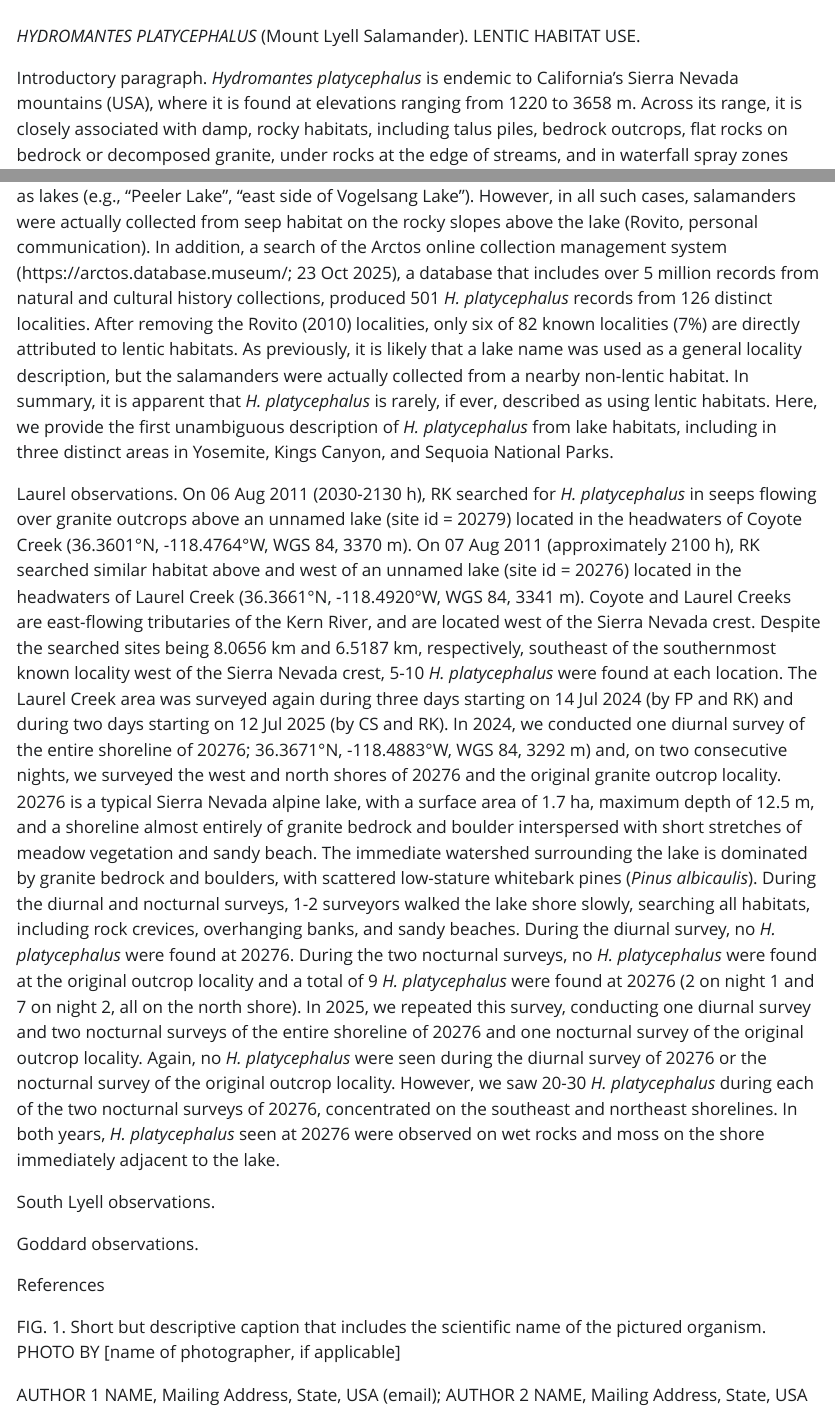
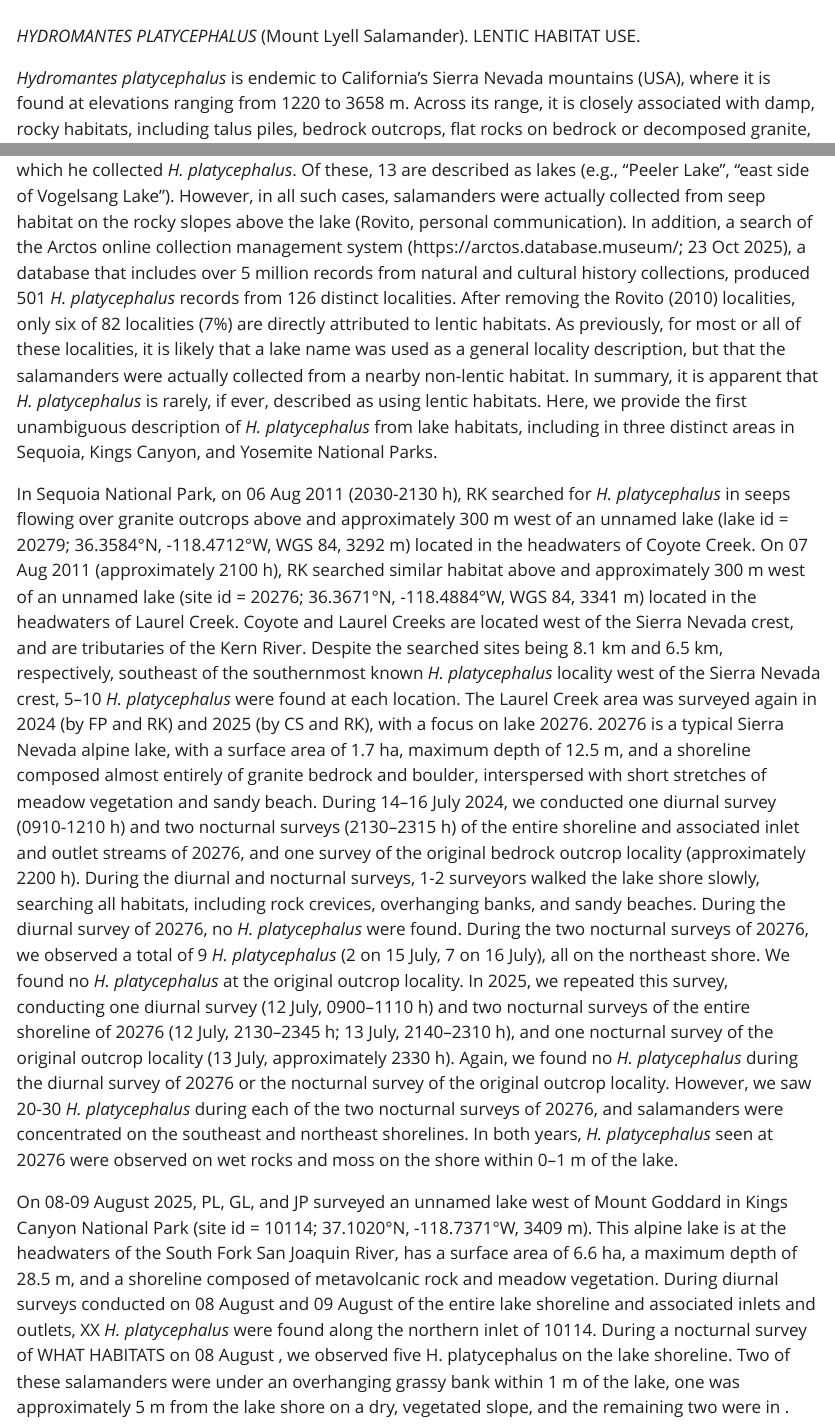
Before and after one commit to SNARL1/hydromantes-note, a Quarto document (doc/hydromantes_note.qmd): the page in a window 1100 px wide, from 60 px down, and a second part further down, joined at a grey line. The pictures show the output file doc/hydromantes_note.html that the author committed with the source, opened offline; Quarto's library style sheets are replaced by a plain one without menus.

Commit message:
Edit text to improve consistency across sites

````diff
--- a/doc/hydromantes_note.qmd
+++ b/doc/hydromantes_note.qmd
@@ -68,11 +68,10 @@ ref_lat <- 36.3948
 locations <- locations %>%   # Calculate distance (in meters) from reference point to each site
   mutate(distance_m = distHaversine(cbind(x, y), c(ref_lon, ref_lat)))
 
-dist_coyote <- round(locations$distance_m[locations$site == "coyote"], 1) / 1000   # Extract values for inline use
-dist_laurel <- round(locations$distance_m[locations$site == "laurel"], 1) / 1000
+dist_coyote <- round(locations$distance_m[locations$site == "coyote"] / 1000, 1)   # Extract values for inline use
+dist_laurel <- round(locations$distance_m[locations$site == "laurel"] / 1000, 1)
 ```
 
-Introductory paragraph.
 *Hydromantes platycephalus* is endemic to California's Sierra Nevada mountains (USA), where it is found at elevations ranging from 1220 to 3658 m.
 Across its range, it is closely associated with damp, rocky habitats, including talus piles, bedrock outcrops, flat rocks on bedrock or decomposed granite, under rocks at the edge of streams, and in waterfall spray zones (Wake and Papenfuss 2005. *In* Lannoo \[ed.\], Amphibian Declines: The Conservation Status of United States Species, pp. 783--784. University of California Press, Berkeley, California; Hansen and Shedd 2025. California Amphibians and Reptiles. Princeton University Press, Princeton, New Jersey).
 Despite the abundance of lakes and ponds in the higher elevations of the Sierra Nevada, many with rocky shorelines that seem suitable for *H. platycephalus*, we are not aware of any published accounts describing *H. platycephalus* utilizing such lentic habitats.
@@ -80,27 +79,28 @@ Rovito (2010. Molecular Ecology 19: 4554--4571, Appendix) lists `r n_distinct(ro
 Of these, 13 are described as lakes (e.g., "Peeler Lake", "east side of Vogelsang Lake").
 However, in all such cases, salamanders were actually collected from seep habitat on the rocky slopes above the lake (Rovito, personal communication).
 In addition, a search of the Arctos online collection management system (https://arctos.database.museum/; 23 Oct 2025), a database that includes over 5 million records from natural and cultural history collections, produced `r nrow(arctos)` *H. platycephalus* records from `r n_distinct(arctos$spec_locality)` distinct localities.
-After removing the Rovito (2010) localities, only six of `r n_distinct(arctos_norovito$spec_locality)` known localities (`r round(6/((n_distinct(arctos_norovito$spec_locality)))*100)`%) are directly attributed to lentic habitats.
-As previously, it is likely that a lake name was used as a general locality description, but the salamanders were actually collected from a nearby non-lentic habitat.
+After removing the Rovito (2010) localities, only six of `r n_distinct(arctos_norovito$spec_locality)` localities (`r round(6/((n_distinct(arctos_norovito$spec_locality)))*100)`%) are directly attributed to lentic habitats.
+As previously, for most or all of these localities, it is likely that a lake name was used as a general locality description, but that the salamanders were actually collected from a nearby non-lentic habitat.
 In summary, it is apparent that *H. platycephalus* is rarely, if ever, described as using lentic habitats.
-Here, we provide the first unambiguous description of *H. platycephalus* from lake habitats, including in three distinct areas in Yosemite, Kings Canyon, and Sequoia National Parks.
+Here, we provide the first unambiguous description of *H. platycephalus* from lake habitats, including in three distinct areas in Sequoia, Kings Canyon, and Yosemite National Parks.
 
-Laurel observations.
-On 06 Aug 2011 (2030-2130 h), RK searched for *H. platycephalus* in seeps flowing over granite outcrops above an unnamed lake (site id = 20279) located in the headwaters of Coyote Creek (36.3601°N, -118.4764°W, WGS 84, 3370 m).
-On 07 Aug 2011 (approximately 2100 h), RK searched similar habitat above and west of an unnamed lake (site id = 20276) located in the headwaters of Laurel Creek (36.3661°N, -118.4920°W, WGS 84, 3341 m).
-Coyote and Laurel Creeks are east-flowing tributaries of the Kern River, and are located west of the Sierra Nevada crest.
-Despite the searched sites being `r dist_coyote` km and `r dist_laurel` km, respectively, southeast of the southernmost known locality west of the Sierra Nevada crest, 5-10 *H. platycephalus* were found at each location.
-The Laurel Creek area was surveyed again during three days starting on 14 Jul 2024 (by FP and RK) and during two days starting on 12 Jul 2025 (by CS and RK).
-In 2024, we conducted one diurnal survey of the entire shoreline of 20276; 36.3671°N, -118.4883°W, WGS 84, 3292 m) and, on two consecutive nights, we surveyed the west and north shores of 20276 and the original granite outcrop locality.
-20276 is a typical Sierra Nevada alpine lake, with a surface area of 1.7 ha, maximum depth of 12.5 m, and a shoreline almost entirely of granite bedrock and boulder interspersed with short stretches of meadow vegetation and sandy beach.
-The immediate watershed surrounding the lake is dominated by granite bedrock and boulders, with scattered low-stature whitebark pines (*Pinus albicaulis*).
+In Sequoia National Park, on 06 Aug 2011 (2030-2130 h), RK searched for *H. platycephalus* in seeps flowing over granite outcrops above and approximately 300 m west of an unnamed lake (lake id = 20279; 36.3584°N, -118.4712°W, WGS 84, 3292 m) located in the headwaters of Coyote Creek.
+On 07 Aug 2011 (approximately 2100 h), RK searched similar habitat above and approximately 300 m west of an unnamed lake (site id = 20276; 36.3671°N, -118.4884°W, WGS 84, 3341 m) located in the headwaters of Laurel Creek.
+Coyote and Laurel Creeks are located west of the Sierra Nevada crest, and are tributaries of the Kern River.
+Despite the searched sites being `r dist_coyote` km and `r dist_laurel` km, respectively, southeast of the southernmost known *H. platycephalus* locality west of the Sierra Nevada crest, 5--10 *H. platycephalus* were found at each location.
+The Laurel Creek area was surveyed again in 2024 (by FP and RK) and 2025 (by CS and RK), with a focus on lake 20276.
+20276 is a typical Sierra Nevada alpine lake, with a surface area of 1.7 ha, maximum depth of 12.5 m, and a shoreline composed almost entirely of granite bedrock and boulder, interspersed with short stretches of meadow vegetation and sandy beach.
+During 14--16 July 2024, we conducted one diurnal survey (0910-1210 h) and two nocturnal surveys (2130--2315 h) of the entire shoreline and associated inlet and outlet streams of 20276, and one survey of the original bedrock outcrop locality (approximately 2200 h).
 During the diurnal and nocturnal surveys, 1-2 surveyors walked the lake shore slowly, searching all habitats, including rock crevices, overhanging banks, and sandy beaches.
-During the diurnal survey, no *H. platycephalus* were found at 20276.
-During the two nocturnal surveys, no *H. platycephalus* were found at the original outcrop locality and a total of 9 *H. platycephalus* were found at 20276 (2 on night 1 and 7 on night 2, all on the north shore).
-In 2025, we repeated this survey, conducting one diurnal survey and two nocturnal surveys of the entire shoreline of 20276 and one nocturnal survey of the original outcrop locality.
-Again, no *H. platycephalus* were seen during the diurnal survey of 20276 or the nocturnal survey of the original outcrop locality.
-However, we saw 20-30 *H. platycephalus* during each of the two nocturnal surveys of 20276, concentrated on the southeast and northeast shorelines.
-In both years, *H. platycephalus* seen at 20276 were observed on wet rocks and moss on the shore immediately adjacent to the lake.
+During the diurnal survey of 20276, no *H. platycephalus* were found.
+During the two nocturnal surveys of 20276, we observed a total of 9 *H. platycephalus* (2 on 15 July, 7 on 16 July), all on the northeast shore.
+We found no *H. platycephalus* at the original outcrop locality.
+In 2025, we repeated this survey, conducting one diurnal survey (12 July, 0900--1110 h) and two nocturnal surveys of the entire shoreline of 20276 (12 July, 2130--2345 h; 13 July, 2140--2310 h), and one nocturnal survey of the original outcrop locality (13 July, approximately 2330 h)<!--# Cob, can you verify this date and time? I neglected to add it to my field notebook.  -->.
+Again, we found no *H. platycephalus* during the diurnal survey of 20276 or the nocturnal survey of the original outcrop locality.
+However, we saw 20-30 *H. platycephalus* during each of the two nocturnal surveys of 20276, and salamanders were concentrated on the southeast and northeast shorelines.
+In both years, *H. platycephalus* seen at 20276 were observed on wet rocks and moss on the shore within 0--1 m of the lake.
 
-South Lyell observations.
-In 2024, PL, GL, and AC conducted surveys (22-24 Jul 2024) of the lake shoreline, inlet and outlet habitats of an unnamed lake (site ID = 70413) in Yosemite National Park (37.7198°N, -119.2803°W, WGS 84, 3322 m).
+On 08-09 August 2025, PL, GL, and JP<!--# Who is "JP"? --> surveyed an unnamed lake west of Mount Goddard in Kings Canyon National Park (site id = 10114; 37.1020°N, -118.7371°W, 3409 m).
+This alpine lake is at the headwaters of the South Fork San Joaquin River, has a surface area of 6.6 ha, a maximum depth of 28.5 m, and a shoreline composed of metavolcanic rock and meadow vegetation.
+During diurnal surveys conducted on 08 August and 09 August <!--# Add survey start and end time -->of the entire lake shoreline and associated inlets and outlets, XX <!--# How many? -->*H. platycephalus* were found along the northern inlet <!--# northeastern inlet? I'm guessing this from Google Earth -->of 10114.
+During a nocturnal survey of WHAT HABITATS on 08 August <!--# Add survey start and end time -->, we observed five H. platycephalus on the lake shoreline. Two of these salamanders were under an overhanging grassy bank within 1 m of the lake, one was approximately 5 m from the lake shore on a dry, vegetated slope, and the remaining two were in <!--# what type of habitat? -->.
@@ -126,2 +109 @@ Many active aquatic macroinvertebrates, predaceous water beetles (*Dytiscidae*),
 
-Goddard observations.
@@ -135,2 +125 @@ During this nocturnal survey we also encountered one *H. platycephalus* on the w
 
-References
@@ -140,4 +133,6 @@ FIG.
 Short but descriptive caption that includes the scientific name of the pictured organism.
 PHOTO BY \[name of photographer, if applicable\]
 
-AUTHOR 1 NAME, Mailing Address, State, USA (email); AUTHOR 2 NAME, Mailing Address, State, USA (email);
+AUTHOR 1 NAME, AUTHOR 2 NAME, AUTHOR 3 NAME, AUTHOR 4 NAME, AUTHOR 5 NAME, ROLAND A. KNAPP, Sierra Nevada Aquatic Research Laboratory, University of California, Mammoth Lakes, California 93546, USA & Earth Research Institute, University of California, Santa Barbara, California 93106, USA <!--# We could include everyone's email, or just one or two of the authors. Given the number of authors, including emails for every author might be a bit much. -->
+
+<!--# Authors (in alphabetical order by last name): Allie Chipman, Roland Knapp, Parker Land, Georgia Lattig, Forest Peri, Cob Staines, Leonie Walderich. Anybody else? Decide on order, with Roland last.  -->
````
Also changed, not shown: doc/hydromantes_note.html, doc/hydromantes_note.qmd (45 more changed lines).
